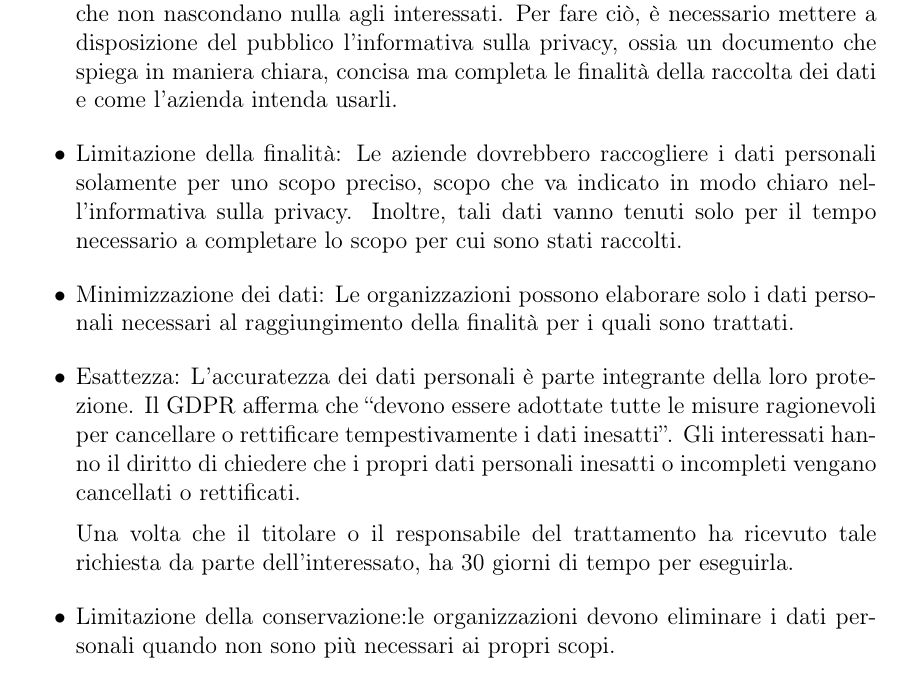
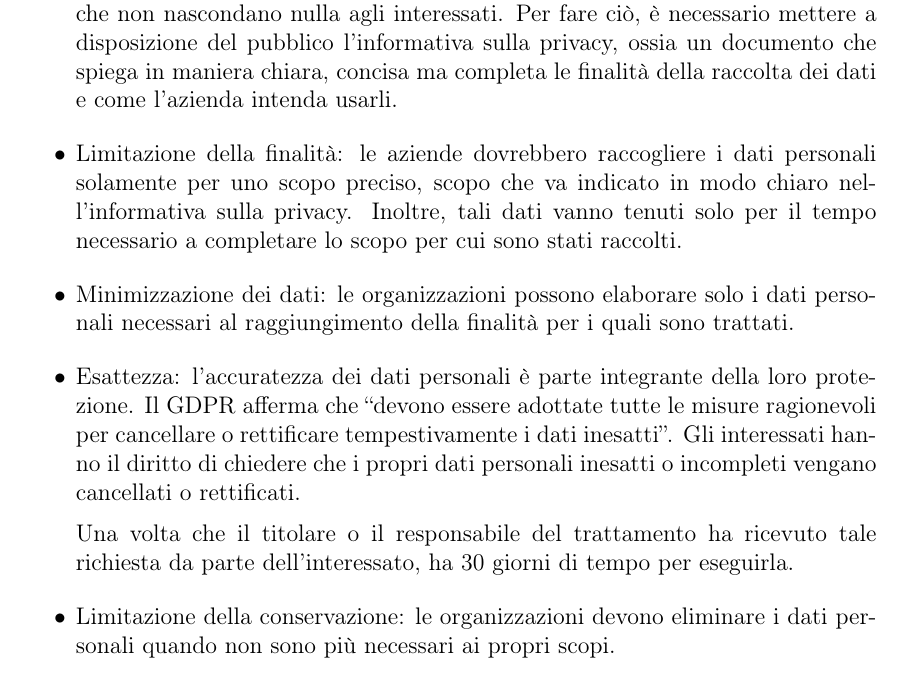
Before and after one commit to s-guarnaccia/Tesi_Ilaria_Sena, a LaTeX document (tesiLatex/main.tex, which reads tesiLatex/contents/intro.tex): part of page 26 of 51, cut so that both start at the same text. Compiled offline with pdfLaTeX.

Commit message:
Correzioni

```diff
--- a/tesiLatex/contents/intro.tex
+++ b/tesiLatex/contents/intro.tex
@@ -307,13 +307,13 @@ Il GDPR chiede al titolare del trattamento di analizzare il rischio a cui i dati
 \subsubsection{Adempimenti per l’analisi del rischio}
 \begin{itemize}
     \item Liceità, correttezza e trasparenza: le organizzazioni devono assicurarsi che le loro attività di raccolta dati personali degli utenti non infrangano la  legge e che non nascondano nulla agli interessati. Per fare ciò, è necessario mettere a disposizione del pubblico l’informativa sulla privacy, ossia un documento che spiega in maniera chiara, concisa ma completa le finalità della raccolta dei dati e come l’azienda intenda usarli.
-    \item Limitazione della finalità: Le aziende dovrebbero raccogliere i dati personali solamente per uno scopo preciso, scopo che va indicato in modo chiaro nell’informativa sulla privacy. Inoltre, tali dati vanno tenuti solo per il tempo necessario a completare lo scopo per cui sono stati raccolti.
-    \item Minimizzazione dei dati: Le organizzazioni possono elaborare solo i dati personali necessari al raggiungimento della finalità per i quali sono trattati.
-    \item Esattezza: L’accuratezza dei dati personali è parte integrante della loro protezione. Il GDPR afferma che “devono essere adottate tutte le misure ragionevoli per cancellare o rettificare tempestivamente i dati inesatti”. Gli interessati hanno il diritto di chiedere che i propri dati personali inesatti o incompleti vengano cancellati o rettificati.
+    \item Limitazione della finalità: le aziende dovrebbero raccogliere i dati personali solamente per uno scopo preciso, scopo che va indicato in modo chiaro nell’informativa sulla privacy. Inoltre, tali dati vanno tenuti solo per il tempo necessario a completare lo scopo per cui sono stati raccolti.
+    \item Minimizzazione dei dati: le organizzazioni possono elaborare solo i dati personali necessari al raggiungimento della finalità per i quali sono trattati.
+    \item Esattezza: l’accuratezza dei dati personali è parte integrante della loro protezione. Il GDPR afferma che “devono essere adottate tutte le misure ragionevoli per cancellare o rettificare tempestivamente i dati inesatti”. Gli interessati hanno il diritto di chiedere che i propri dati personali inesatti o incompleti vengano cancellati o rettificati.
 
     Una volta che il titolare o il responsabile del trattamento ha ricevuto tale richiesta da parte dell’interessato, ha 30 giorni di tempo per eseguirla.
-    \item Limitazione della conservazione:le organizzazioni devono eliminare i dati personali quando non sono più necessari ai propri scopi.
-    \item Integrità e riservatezza: Il GDPR afferma che i dati personali devono essere “trattati in maniera da garantire un’adeguata sicurezza dei dati personali, compresa la protezione, mediante misure tecniche e organizzative adeguate, da trattamenti non autorizzati o illeciti e dalla perdita, dalla distruzione o dal danno accidentali”.
+    \item Limitazione della conservazione: le organizzazioni devono eliminare i dati personali quando non sono più necessari ai propri scopi.
+    \item Integrità e riservatezza: il GDPR afferma che i dati personali devono essere “trattati in maniera da garantire un’adeguata sicurezza dei dati personali, compresa la protezione, mediante misure tecniche e organizzative adeguate, da trattamenti non autorizzati o illeciti e dalla perdita, dalla distruzione o dal danno accidentali”.
 
     Nonostante ciò, il Regolamento è abbastanza vago sulle misure di sicurezza da implementare. Attualmente, le organizzazioni ricorrono alla crittografia e alla pseudonimizzazione dei dati dove possibile, ma potrebbero scegliere qualsiasi altra opzione disponibile più adatta ai propri scopi.
 
```
Also changed, not shown: tesiLatex/main.pdf, 3 other files.
